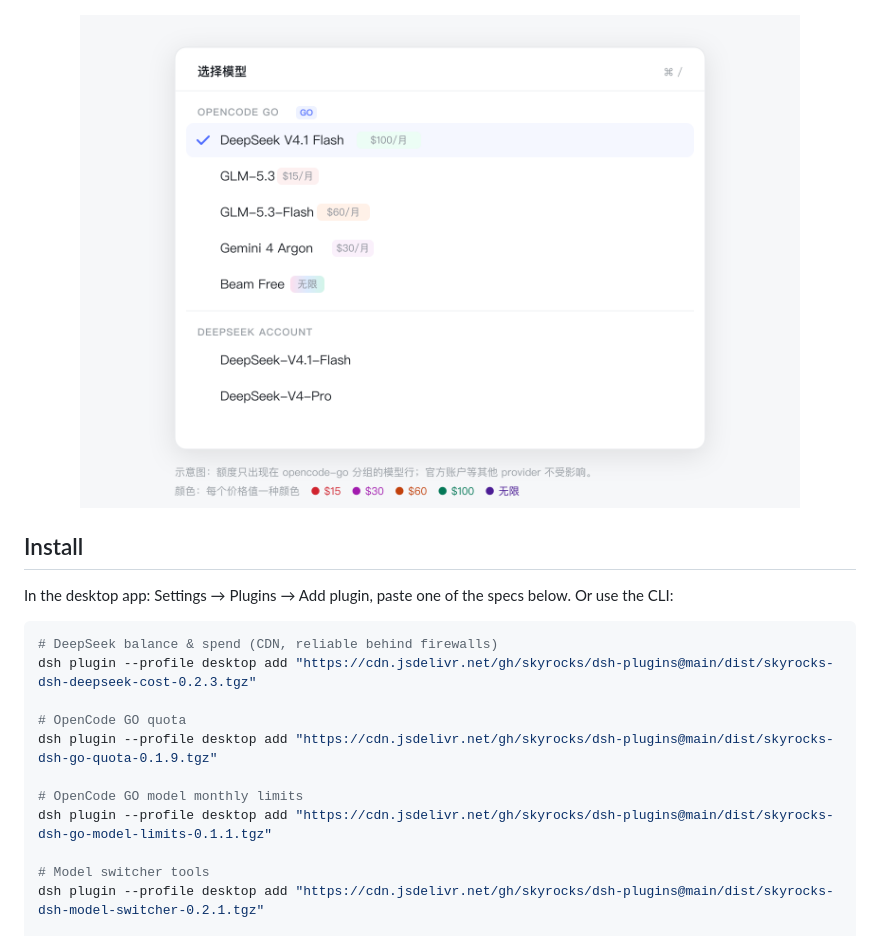
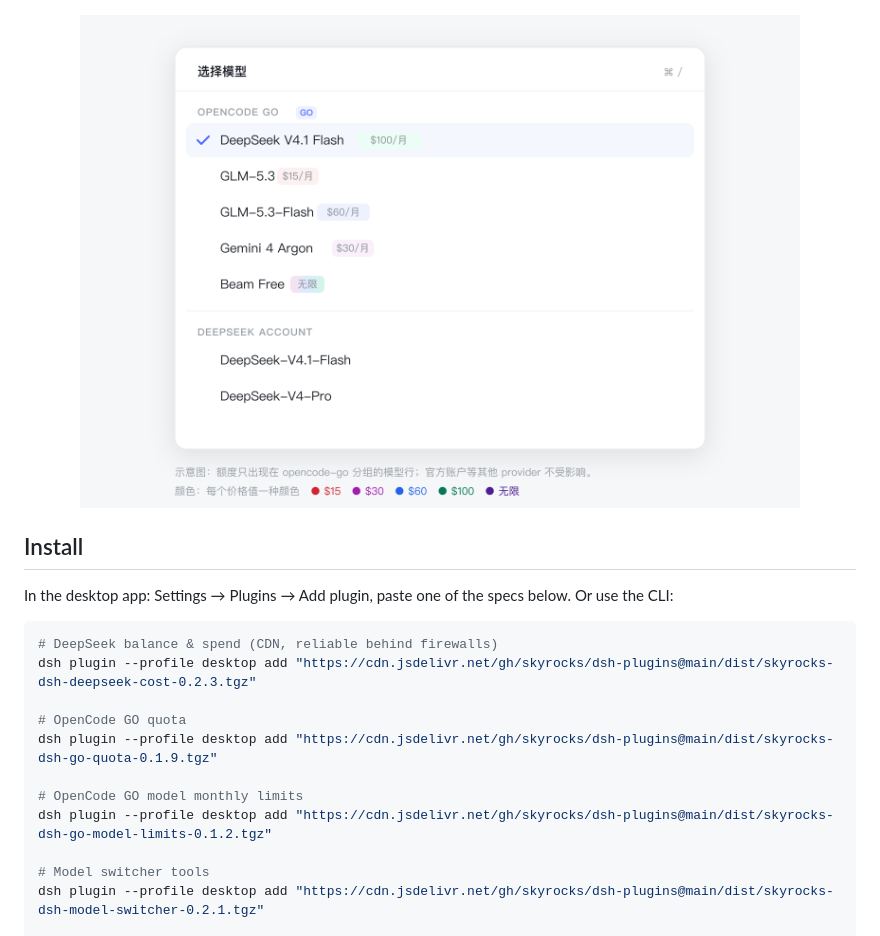
Before and after one commit to skyrocks/dsh-plugins, a Markdown page: README.en.md, the part around the change. Rendered like a GitHub page; pictures changed too: assets/go-model-limits-menu.png.

Commit message:
index: dsh-go-model-limits 0.1.2 ($60 blue)

```diff
--- a/README.en.md
+++ b/README.en.md
@@ -35,7 +35,7 @@ dsh plugin --profile desktop add "https://cdn.jsdelivr.net/gh/skyrocks/dsh-plugi
 dsh plugin --profile desktop add "https://cdn.jsdelivr.net/gh/skyrocks/dsh-plugins@main/dist/skyrocks-dsh-go-quota-0.1.9.tgz"
 
 # OpenCode GO model monthly limits
-dsh plugin --profile desktop add "https://cdn.jsdelivr.net/gh/skyrocks/dsh-plugins@main/dist/skyrocks-dsh-go-model-limits-0.1.1.tgz"
+dsh plugin --profile desktop add "https://cdn.jsdelivr.net/gh/skyrocks/dsh-plugins@main/dist/skyrocks-dsh-go-model-limits-0.1.2.tgz"
 
 # Model switcher tools
 dsh plugin --profile desktop add "https://cdn.jsdelivr.net/gh/skyrocks/dsh-plugins@main/dist/skyrocks-dsh-model-switcher-0.2.1.tgz"
```
Also changed, not shown: README.md (+1 -1 lines), 3 other files.
